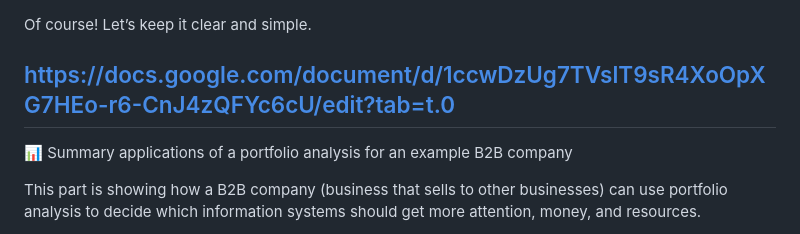
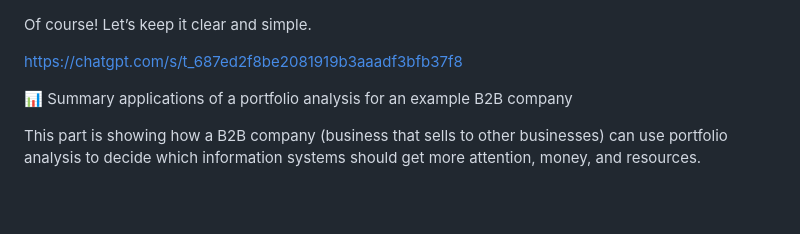
Before and after one commit to Vanna-Gio/-English, a Markdown page: README.md, the part around the change. Rendered like a GitHub page; blank space fills up the shorter version.

```diff
--- a/README.md
+++ b/README.md
@@ -1,7 +1,6 @@
 Of course! Let’s keep it clear and simple.
 
-https://docs.google.com/document/d/1ccwDzUg7TVslT9sR4XoOpXG7HEo-r6-CnJ4zQFYc6cU/edit?tab=t.0
----
+https://chatgpt.com/s/t_687ed2f8be2081919b3aaadf3bfb37f8
 
 📊 Summary applications of a portfolio analysis for an example B2B company
 
```
